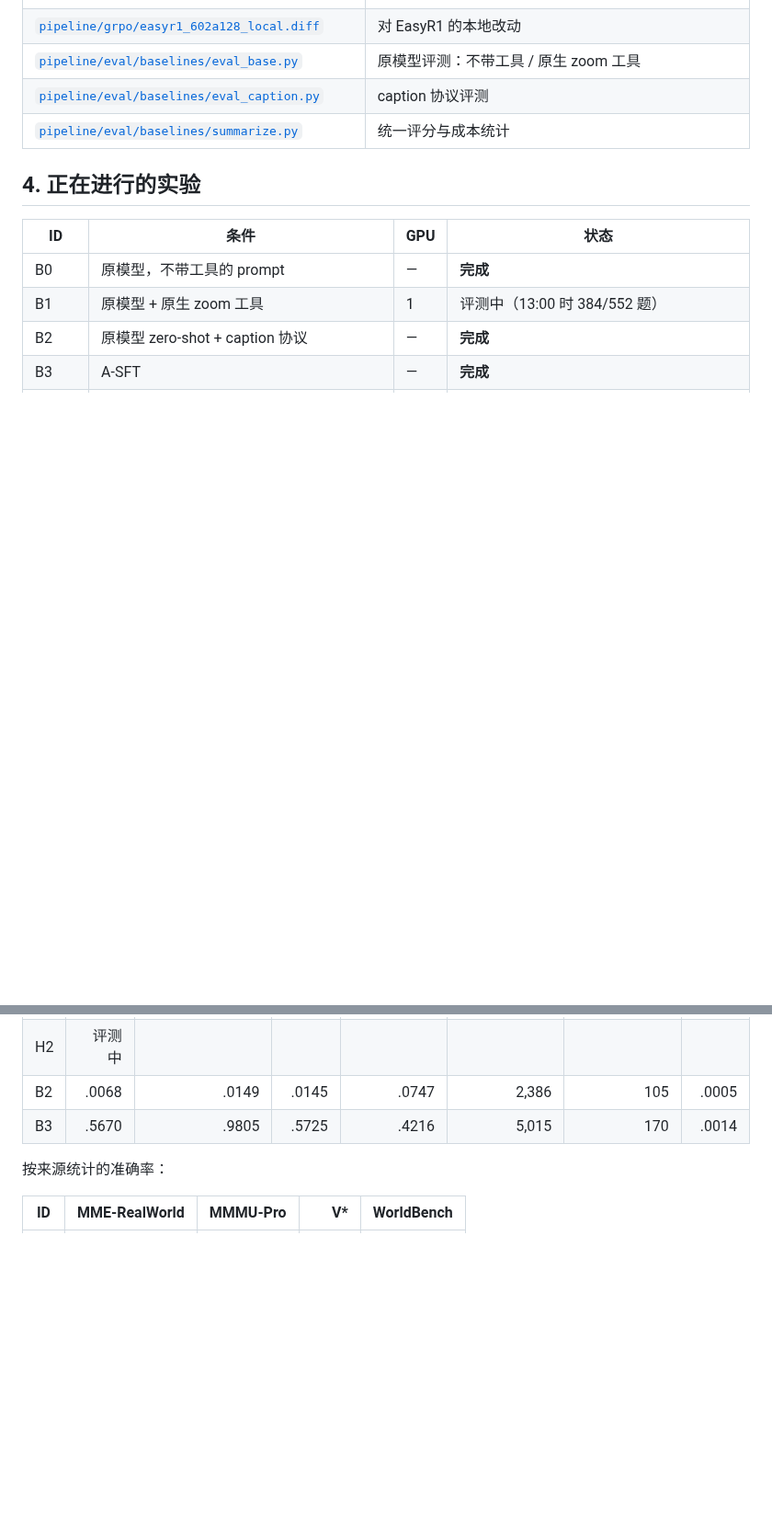
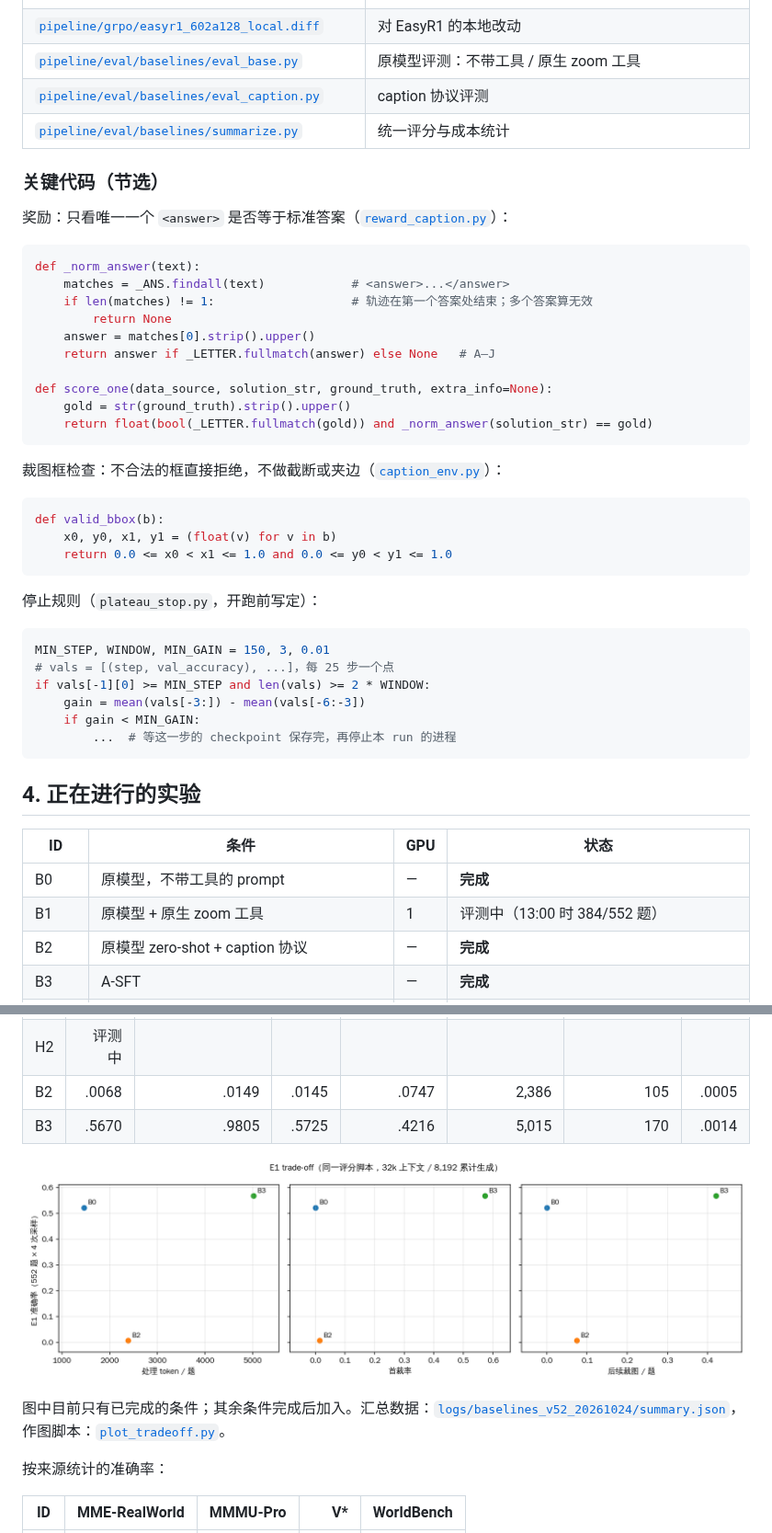
Before and after one commit to CrepuscularIRIS/vlm-caption-trajectories, a Markdown page: docs/01_overview.md, 2 parts joined by grey strips. Shown at 92% size. Rendered like a GitHub page; pictures changed too: media/baselines_v52_20261024/tradeoff_E1.png (added); blank space fills up the shorter version.

````diff
--- a/docs/01_overview.md
+++ b/docs/01_overview.md
@@ -94,6 +136,42 @@ Step N | re_examine
 | [`pipeline/eval/baselines/eval_base.py`](../pipeline/eval/baselines/eval_base.py) | 原模型评测：不带工具 / 原生 zoom 工具 |
 | [`pipeline/eval/baselines/eval_caption.py`](../pipeline/eval/baselines/eval_caption.py) | caption 协议评测 |
 | [`pipeline/eval/baselines/summarize.py`](../pipeline/eval/baselines/summarize.py) | 统一评分与成本统计 |
+
+### 关键代码（节选）
+
+奖励：只看唯一一个 `<answer>` 是否等于标准答案（[`reward_caption.py`](../pipeline/grpo/v51fix/reward_caption.py)）：
+
+```python
+def _norm_answer(text):
+    matches = _ANS.findall(text)            # <answer>...</answer>
+    if len(matches) != 1:                   # 轨迹在第一个答案处结束；多个答案算无效
+        return None
+    answer = matches[0].strip().upper()
+    return answer if _LETTER.fullmatch(answer) else None   # A–J
+
+def score_one(data_source, solution_str, ground_truth, extra_info=None):
+    gold = str(ground_truth).strip().upper()
+    return float(bool(_LETTER.fullmatch(gold)) and _norm_answer(solution_str) == gold)
+```
+
+裁图框检查：不合法的框直接拒绝，不做截断或夹边（[`caption_env.py`](../pipeline/grpo/v51fix/caption_env.py)）：
+
+```python
+def valid_bbox(b):
+    x0, y0, x1, y1 = (float(v) for v in b)
+    return 0.0 <= x0 < x1 <= 1.0 and 0.0 <= y0 < y1 <= 1.0
+```
+
+停止规则（`plateau_stop.py`，开跑前写定）：
+
+```python
+MIN_STEP, WINDOW, MIN_GAIN = 150, 3, 0.01
+# vals = [(step, val_accuracy), ...]，每 25 步一个点
+if vals[-1][0] >= MIN_STEP and len(vals) >= 2 * WINDOW:
+    gain = mean(vals[-3:]) - mean(vals[-6:-3])
+    if gain < MIN_GAIN:
+        ...  # 等这一步的 checkpoint 保存完，再停止本 run 的进程
+```
 
 ## 4. 正在进行的实验
 
@@ -124,6 +202,10 @@ Step N | re_examine
 | B2 | .0068 | .0149 | .0145 | .0747 | 2,386 | 105 | .0005 |
 | B3 | .5670 | .9805 | .5725 | .4216 | 5,015 | 170 | .0014 |
 
+![E1 trade-off](../media/baselines_v52_20261024/tradeoff_E1.png)
+
+图中目前只有已完成的条件；其余条件完成后加入。汇总数据：[`logs/baselines_v52_20261024/summary.json`](../logs/baselines_v52_20261024/summary.json)，作图脚本：[`plot_tradeoff.py`](../pipeline/eval/baselines/plot_tradeoff.py)。
+
 按来源统计的准确率：
 
 | ID | MME-RealWorld | MMMU-Pro | V* | WorldBench |
````
Also changed, not shown: other parts of docs/01_overview.md (+52 -8 lines), 2 other files.
